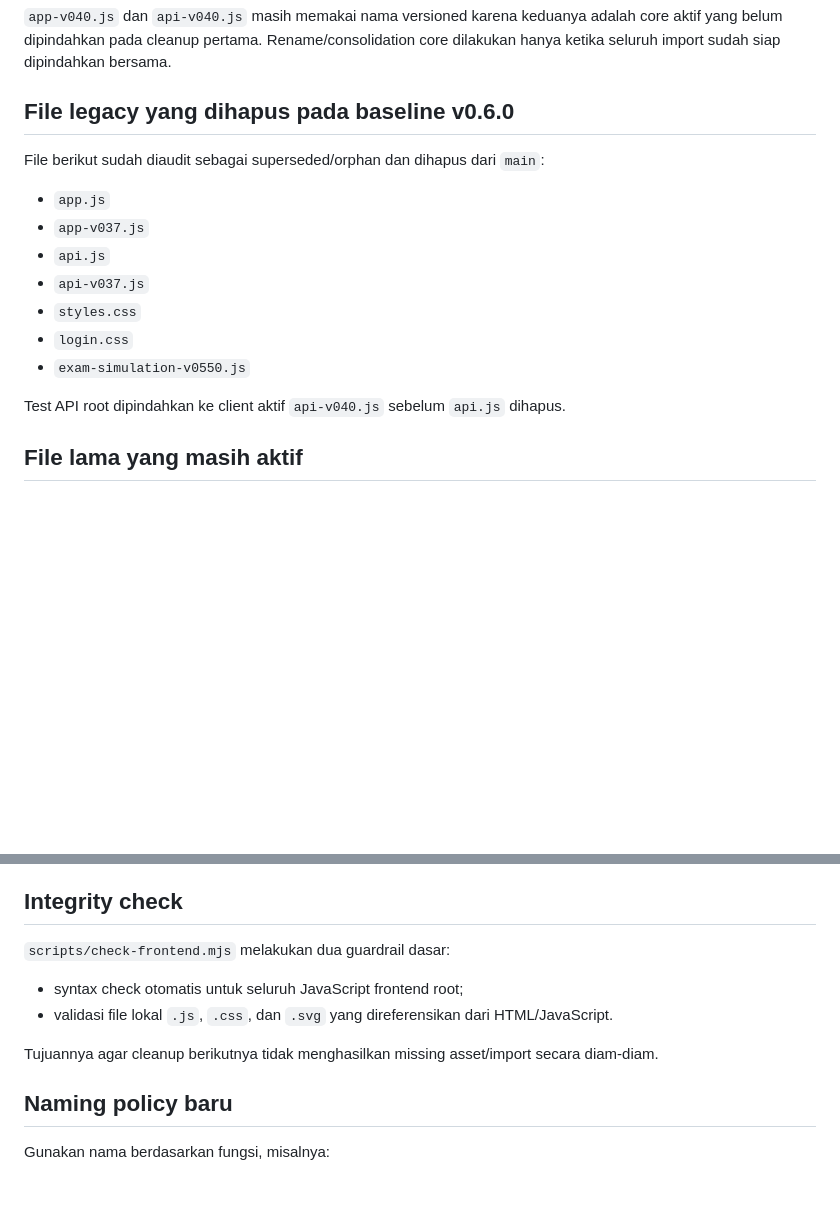
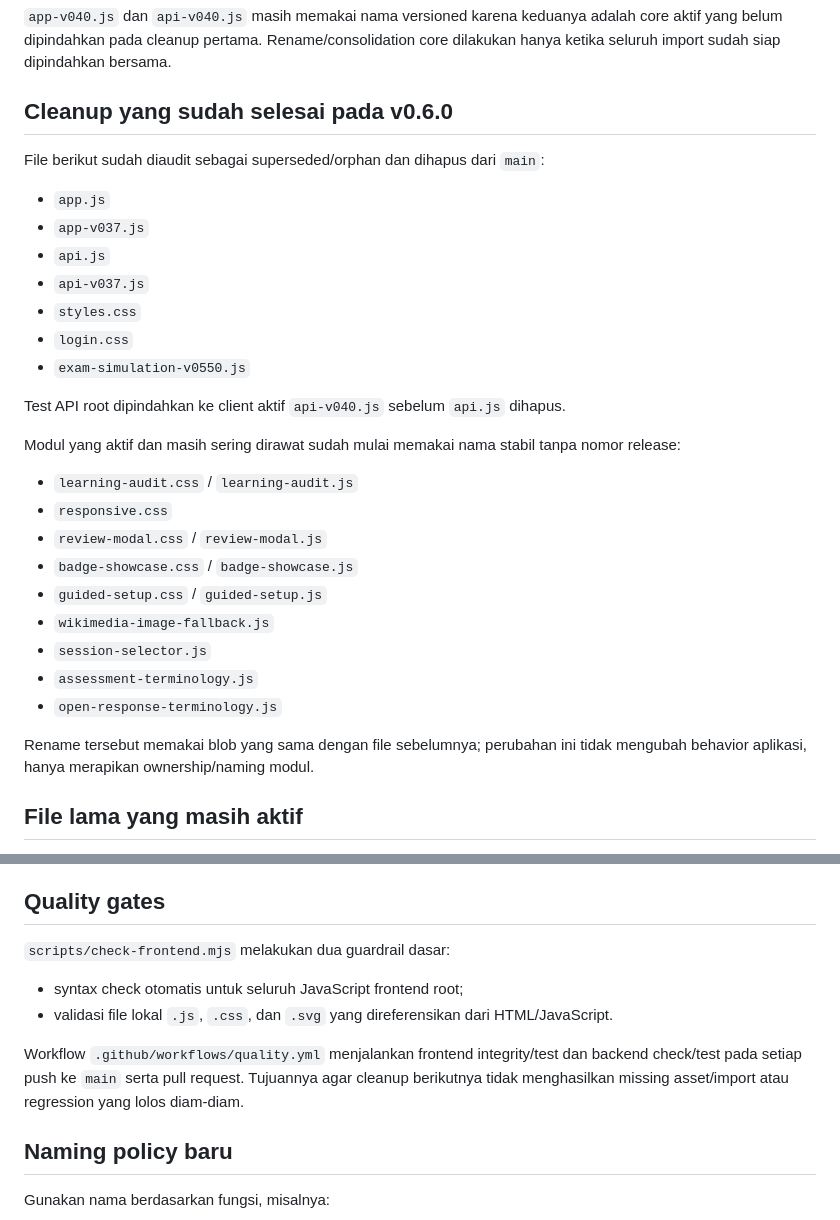
Before and after one commit to andyandriadoria/ubaybian, a Markdown page: docs/frontend-maintenance.md, 2 parts joined by grey strips. Rendered like a GitHub page; blank space fills up the shorter version.

Commit message:
docs: record v0.6.0 stable module renames

```diff
--- a/docs/frontend-maintenance.md
+++ b/docs/frontend-maintenance.md
@@ -26,7 +26,7 @@ Dokumen ini dibuat setelah audit dependency frontend karena repo v0.5.x memakai
 
 `app-v040.js` dan `api-v040.js` masih memakai nama versioned karena keduanya adalah core aktif yang belum dipindahkan pada cleanup pertama. Rename/consolidation core dilakukan hanya ketika seluruh import sudah siap dipindahkan bersama.
 
-## File legacy yang dihapus pada baseline v0.6.0
+## Cleanup yang sudah selesai pada v0.6.0
 
 File berikut sudah diaudit sebagai superseded/orphan dan dihapus dari `main`:
 
@@ -39,6 +39,20 @@ File berikut sudah diaudit sebagai superseded/orphan dan dihapus dari `main`:
 - `exam-simulation-v0550.js`
 
 Test API root dipindahkan ke client aktif `api-v040.js` sebelum `api.js` dihapus.
+
+Modul yang aktif dan masih sering dirawat sudah mulai memakai nama stabil tanpa nomor release:
+
+- `learning-audit.css` / `learning-audit.js`
+- `responsive.css`
+- `review-modal.css` / `review-modal.js`
+- `badge-showcase.css` / `badge-showcase.js`
+- `guided-setup.css` / `guided-setup.js`
+- `wikimedia-image-fallback.js`
+- `session-selector.js`
+- `assessment-terminology.js`
+- `open-response-terminology.js`
+
+Rename tersebut memakai blob yang sama dengan file sebelumnya; perubahan ini tidak mengubah behavior aplikasi, hanya merapikan ownership/naming modul.
 
 ## File lama yang masih aktif
 
@@ -93,14 +107,14 @@ Migrasi dilakukan per-feature. Urutan aman:
 4. jalankan `npm run check` dan `npm test`;
 5. baru hapus file legacy feature tersebut.
 
-## Integrity check
+## Quality gates
 
 `scripts/check-frontend.mjs` melakukan dua guardrail dasar:
 
 - syntax check otomatis untuk seluruh JavaScript frontend root;
 - validasi file lokal `.js`, `.css`, dan `.svg` yang direferensikan dari HTML/JavaScript.
 
-Tujuannya agar cleanup berikutnya tidak menghasilkan missing asset/import secara diam-diam.
+Workflow `.github/workflows/quality.yml` menjalankan frontend integrity/test dan backend check/test pada setiap push ke `main` serta pull request. Tujuannya agar cleanup berikutnya tidak menghasilkan missing asset/import atau regression yang lolos diam-diam.
 
 ## Naming policy baru
 
```
